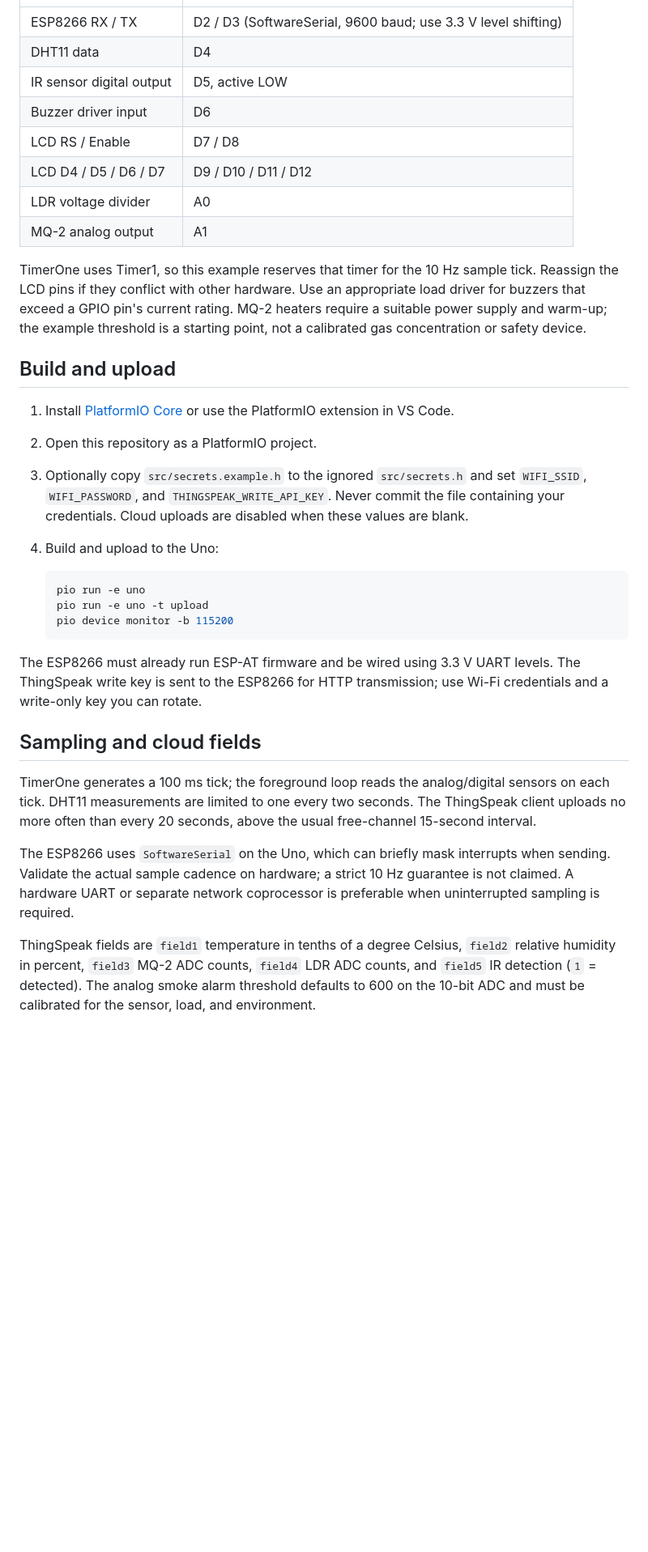
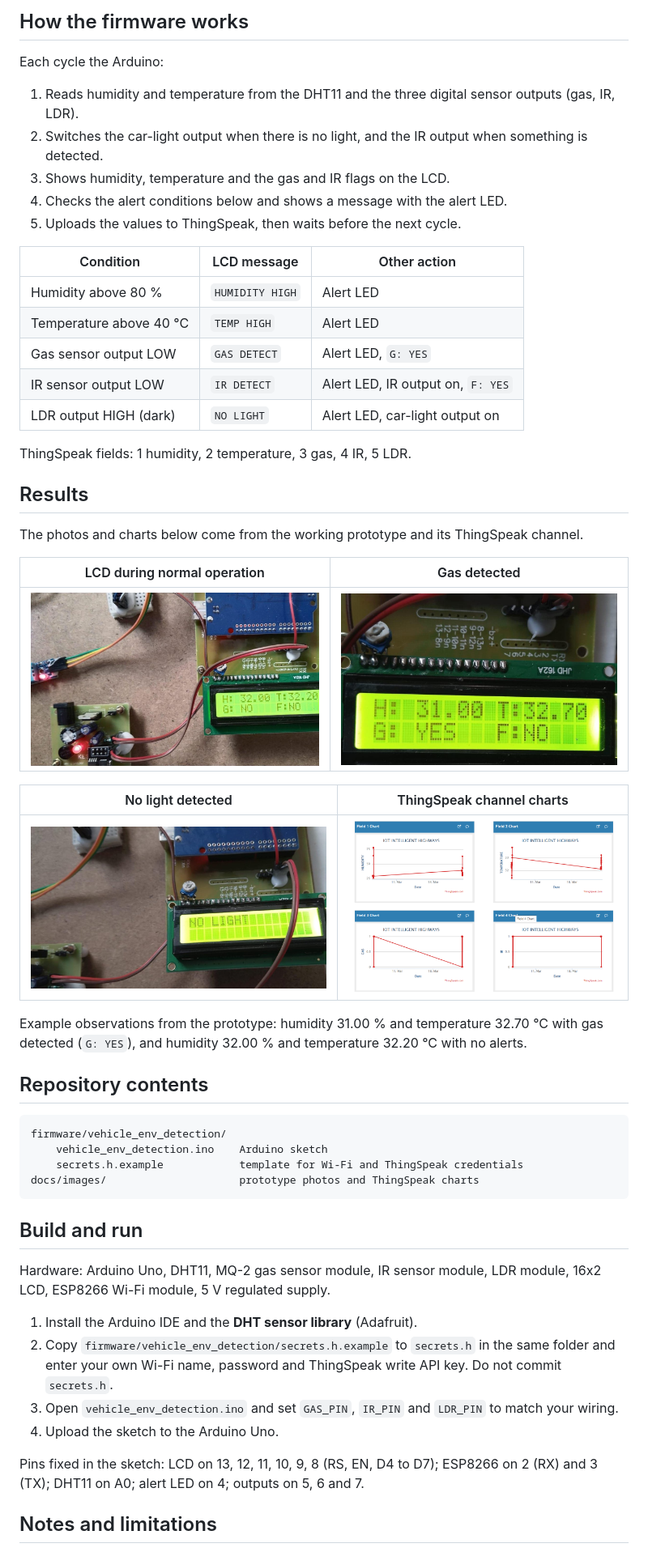
Before and after one commit to srinath-kothakapu/vehicle-environment-detection, a Markdown page: README.md, the part around one of its changes. Shown at 81% size. Drawn GitHub-style; pictures changed too: docs/images/lcd_gas_detected.jpg (added), docs/images/lcd_no_light.jpg (added), docs/images/prototype_lcd_normal.jpg (added); blank space fills up the shorter version.

Commit message:
Replace vehicle detection project with archive
Co-authored-by: Copilot <223556219+Copilot@users.noreply.github.com>

````diff
--- a/README.md
+++ b/README.md
@@ -21,55 +35,56 @@ ESP8266 RX pin.
+## How the firmware works
+
+Each cycle the Arduino:
+
+1. Reads humidity and temperature from the DHT11 and the three digital sensor outputs (gas, IR, LDR).
+2. Switches the car-light output when there is no light, and the IR output when something is detected.
+3. Shows humidity, temperature and the gas and IR flags on the LCD.
+4. Checks the alert conditions below and shows a message with the alert LED.
+5. Uploads the values to ThingSpeak, then waits before the next cycle.
+
+| Condition | LCD message | Other action |
+|---|---|---|
+| Humidity above 80 % | `HUMIDITY HIGH` | Alert LED |
+| Temperature above 40 °C | `TEMP HIGH` | Alert LED |
+| Gas sensor output LOW | `GAS DETECT` | Alert LED, `G: YES` |
+| IR sensor output LOW | `IR DETECT` | Alert LED, IR output on, `F: YES` |
+| LDR output HIGH (dark) | `NO LIGHT` | Alert LED, car-light output on |
+
+ThingSpeak fields: 1 humidity, 2 temperature, 3 gas, 4 IR, 5 LDR.
+
+## Results
+
+The photos and charts below come from the working prototype and its ThingSpeak channel.
+
+| LCD during normal operation | Gas detected |
 |---|---|
-| ESP8266 RX / TX | D2 / D3 (SoftwareSerial, 9600 baud; use 3.3 V level shifting) |
-| DHT11 data | D4 |
-| IR sensor digital output | D5, active LOW |
-| Buzzer driver input | D6 |
-| LCD RS / Enable | D7 / D8 |
-| LCD D4 / D5 / D6 / D7 | D9 / D10 / D11 / D12 |
-| LDR voltage divider | A0 |
-| MQ-2 analog output | A1 |
+| ![Normal readings](docs/images/prototype_lcd_normal.jpg) | ![Gas detected](docs/images/lcd_gas_detected.jpg) |
 
-TimerOne uses Timer1, so this example reserves that timer for the 10 Hz sample
-tick. Reassign the LCD pins if they conflict with other hardware. Use an
-appropriate load driver for buzzers that exceed a GPIO pin's current rating.
-MQ-2 heaters require a suitable power supply and warm-up; the example threshold
-is a starting point, not a calibrated gas concentration or safety device.
+| No light detected | ThingSpeak channel charts |
+|---|---|
+| ![No light](docs/images/lcd_no_light.jpg) | ![ThingSpeak charts](docs/images/thingspeak_charts.png) |
 
-## Build and upload
+Example observations from the prototype: humidity 31.00 % and temperature 32.70 °C with gas detected (`G: YES`), and humidity 32.00 % and temperature 32.20 °C with no alerts.
 
-1. Install [PlatformIO Core](https://platformio.org/install/cli) or use the
-   PlatformIO extension in VS Code.
-2. Open this repository as a PlatformIO project.
-3. Optionally copy `src/secrets.example.h` to the ignored `src/secrets.h` and
-   set `WIFI_SSID`, `WIFI_PASSWORD`, and `THINGSPEAK_WRITE_API_KEY`. Never
-   commit the file containing your credentials. Cloud uploads are disabled
-   when these values are blank.
-4. Build and upload to the Uno:
+## Repository contents
 
-   ```sh
-   pio run -e uno
-   pio run -e uno -t upload
-   pio device monitor -b 115200
-   ```
+```
+firmware/vehicle_env_detection/
+    vehicle_env_detection.ino    Arduino sketch
+    secrets.h.example            template for Wi-Fi and ThingSpeak credentials
+docs/images/                     prototype photos and ThingSpeak charts
+```
 
-The ESP8266 must already run ESP-AT firmware and be wired using 3.3 V UART
-levels. The ThingSpeak write key is sent to the ESP8266 for HTTP transmission;
-use Wi-Fi credentials and a write-only key you can rotate.
+## Build and run
 
-## Sampling and cloud fields
+Hardware: Arduino Uno, DHT11, MQ-2 gas sensor module, IR sensor module, LDR module, 16x2 LCD, ESP8266 Wi-Fi module, 5 V regulated supply.
 
-TimerOne generates a 100 ms tick; the foreground loop reads the analog/digital
-sensors on each tick. DHT11 measurements are limited to one every two seconds.
-The ThingSpeak client uploads no more often than every 20 seconds, above the
-usual free-channel 15-second interval.
+1. Install the Arduino IDE and the **DHT sensor library** (Adafruit).
+2. Copy `firmware/vehicle_env_detection/secrets.h.example` to `secrets.h` in the same folder and enter your own Wi-Fi name, password and ThingSpeak write API key. Do not commit `secrets.h`.
+3. Open `vehicle_env_detection.ino` and set `GAS_PIN`, `IR_PIN` and `LDR_PIN` to match your wiring.
+4. Upload the sketch to the Arduino Uno.
 
-The ESP8266 uses `SoftwareSerial` on the Uno, which can briefly mask interrupts
-when sending. Validate the actual sample cadence on hardware; a strict 10 Hz
-guarantee is not claimed. A hardware UART or separate network coprocessor is
-preferable when uninterrupted sampling is required.
+Pins fixed in the sketch: LCD on 13, 12, 11, 10, 9, 8 (RS, EN, D4 to D7); ESP8266 on 2 (RX) and 3 (TX); DHT11 on A0; alert LED on 4; outputs on 5, 6 and 7.
 
-ThingSpeak fields are `field1` temperature in tenths of a degree Celsius,
-`field2` relative humidity in percent, `field3` MQ-2 ADC counts,
-`field4` LDR ADC counts, and `field5` IR detection (`1` = detected). The analog
-smoke alarm threshold defaults to 600 on the 10-bit ADC and must be calibrated
-for the sensor, load, and environment.
+## Notes and limitations
 
````
Also changed, not shown: other parts of README.md (+49 -20 lines), docs/images/prototype_overview.jpg (added), 6 other files.
